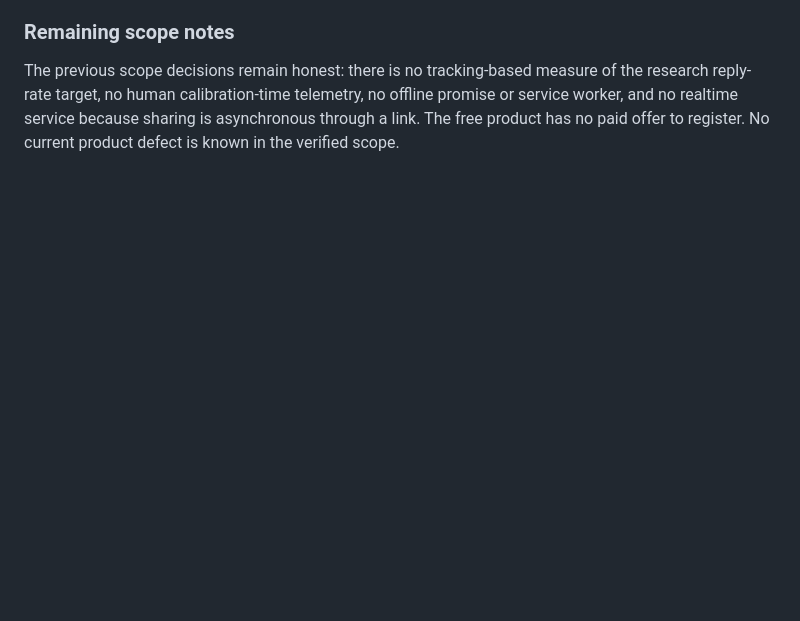
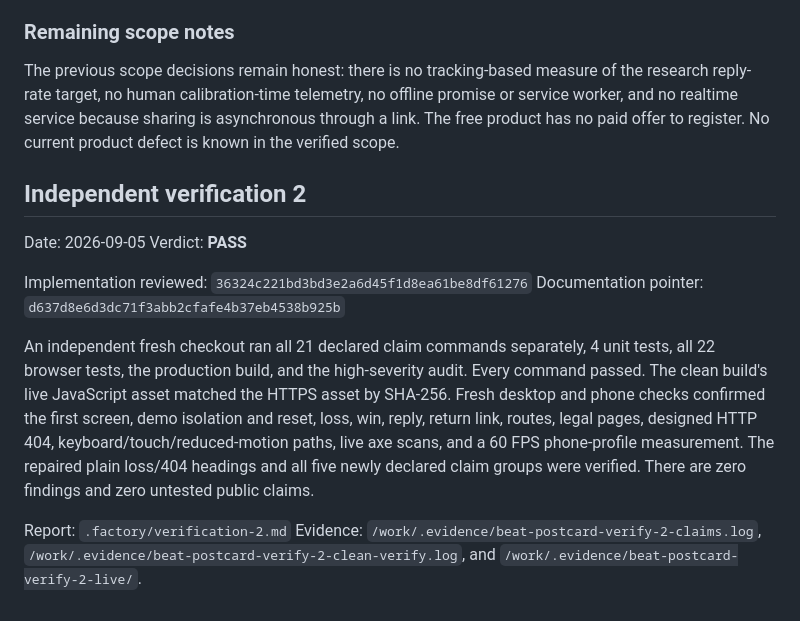
Before and after one commit to B-Divyesh/sf-beat-postcard, a Markdown page: .factory/handoff.md, the part around the change. Drawn GitHub-style; blank space fills up the shorter version.

Commit message:
qa: record beat postcard verification 2

```diff
--- a/.factory/handoff.md
+++ b/.factory/handoff.md
@@ -177,3 +177,26 @@ of the research reply-rate target, no human calibration-time telemetry, no
 offline promise or service worker, and no realtime service because sharing is
 asynchronous through a link. The free product has no paid offer to register.
 No current product defect is known in the verified scope.
+
+## Independent verification 2
+
+Date: 2026-09-05
+Verdict: **PASS**
+
+Implementation reviewed: `36324c221bd3bd3e2a6d45f1d8ea61be8df61276`
+Documentation pointer: `d637d8e6d3dc71f3abb2cfafe4b37eb4538b925b`
+
+An independent fresh checkout ran all 21 declared claim commands separately,
+4 unit tests, all 22 browser tests, the production build, and the high-severity
+audit. Every command passed. The clean build's live JavaScript asset matched
+the HTTPS asset by SHA-256. Fresh desktop and phone checks confirmed the first
+screen, demo isolation and reset, loss, win, reply, return link, routes, legal
+pages, designed HTTP 404, keyboard/touch/reduced-motion paths, live axe scans,
+and a 60 FPS phone-profile measurement. The repaired plain loss/404 headings
+and all five newly declared claim groups were verified. There are zero findings
+and zero untested public claims.
+
+Report: `.factory/verification-2.md`
+Evidence: `/work/.evidence/beat-postcard-verify-2-claims.log`,
+`/work/.evidence/beat-postcard-verify-2-clean-verify.log`, and
+`/work/.evidence/beat-postcard-verify-2-live/`.
```
Also changed, not shown: .factory/verification-2.md (added, +75 -0 lines).
